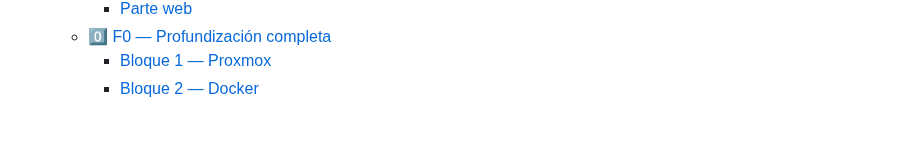
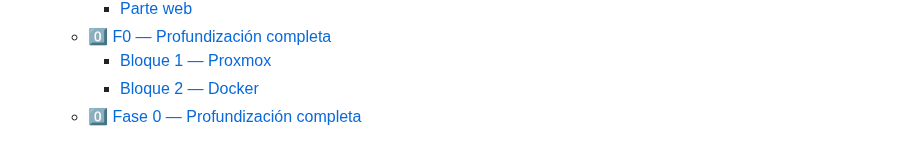
Before and after one commit to alexnaranjooo/APUNTES-ASIX, a Markdown page: docs/SUMMARY.md, the part around the change. GitHub-like rendering.

```diff
--- a/docs/SUMMARY.md
+++ b/docs/SUMMARY.md
@@ -24,3 +24,4 @@
   * [0️⃣ F0 — Profundización completa](honeynet/f0-profundizacion-completa/README.md)
     * [Bloque 1 — Proxmox](honeynet/f0-profundizacion-completa/bloque-1-proxmox.md)
     * [Bloque 2 — Docker](honeynet/f0-profundizacion-completa/bloque-2-docker.md)
+  * [0️⃣ Fase 0 — Profundización completa](honeynet/fase-0-profundizacion-completa.md)
```
Also changed, not shown: docs/honeynet/fase-0-profundizacion-completa.md (added, +18 -0 lines), docs/.gitbook/assets/image (36).png (added), docs/.gitbook/assets/image (37).png (added).
